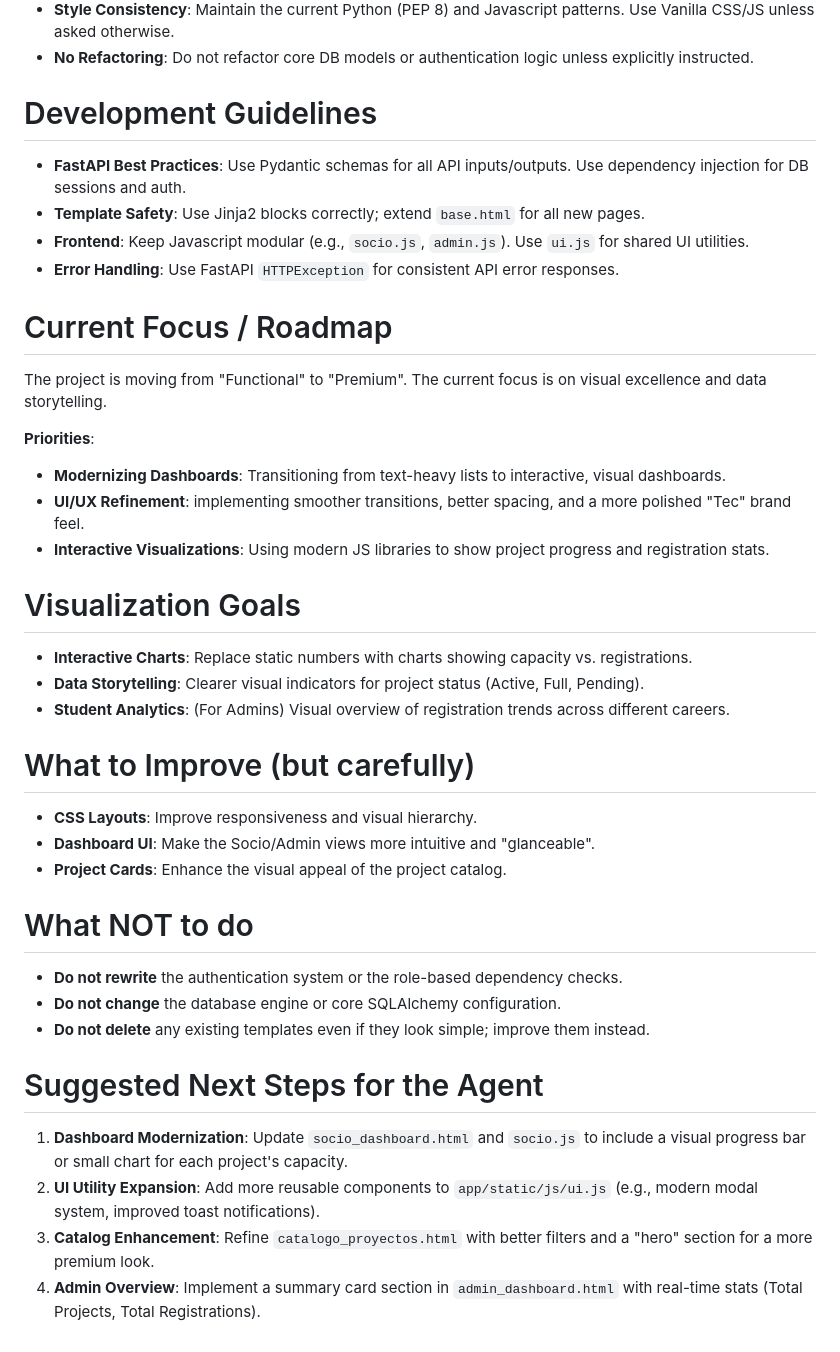
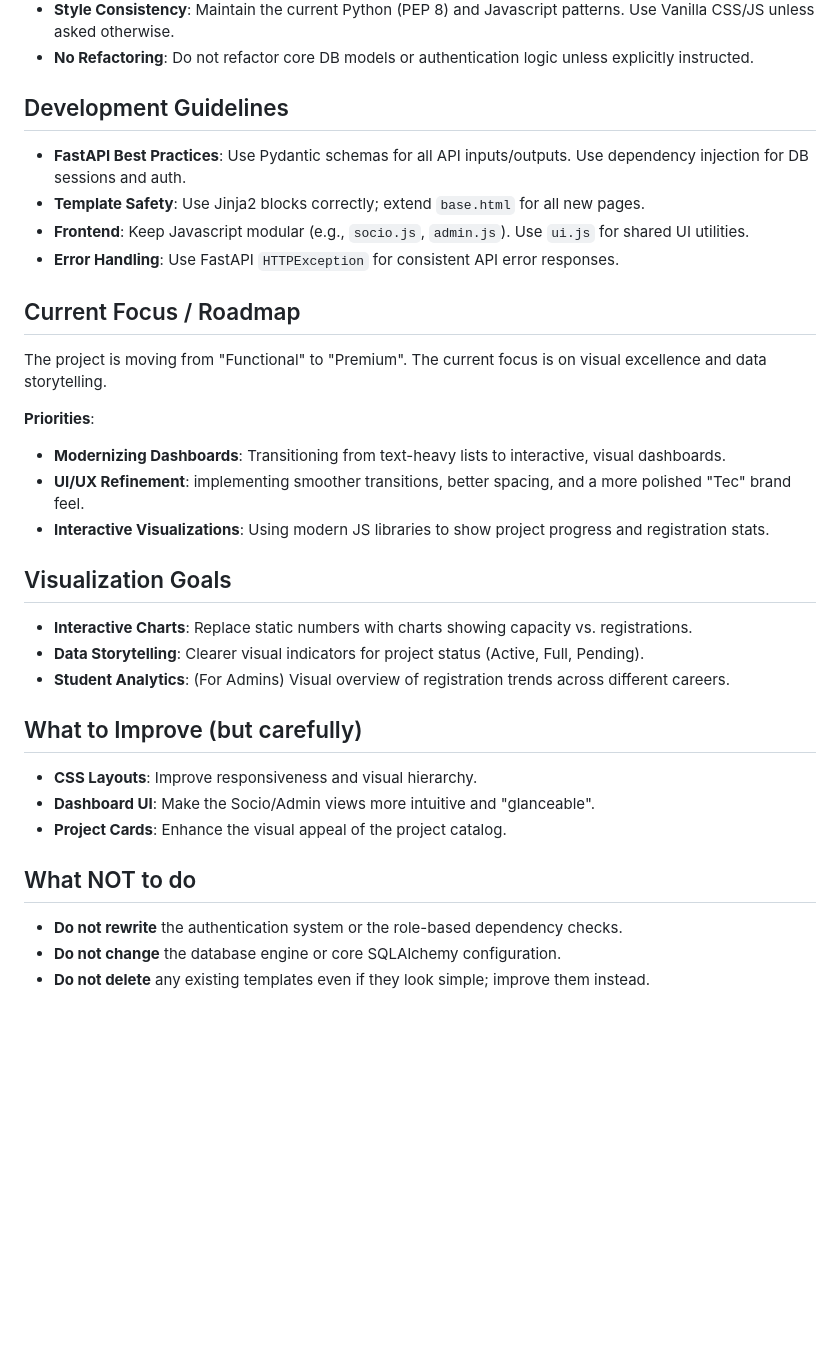
Before and after one commit to Abrilolo/sistema_feriasocial, a Markdown page: CLAUDE.md, the part around one of its changes. GitHub-like rendering; blank space fills up the shorter version.

```diff
--- a/CLAUDE.md
+++ b/CLAUDE.md
@@ -34,13 +147,14 @@ The following core functionalities are fully operational and should not be refac
 - **Style Consistency**: Maintain the current Python (PEP 8) and Javascript patterns. Use Vanilla CSS/JS unless asked otherwise.
 - **No Refactoring**: Do not refactor core DB models or authentication logic unless explicitly instructed.
 
-# Development Guidelines
+## Development Guidelines
 - **FastAPI Best Practices**: Use Pydantic schemas for all API inputs/outputs. Use dependency injection for DB sessions and auth.
 - **Template Safety**: Use Jinja2 blocks correctly; extend `base.html` for all new pages.
 - **Frontend**: Keep Javascript modular (e.g., `socio.js`, `admin.js`). Use `ui.js` for shared UI utilities.
 - **Error Handling**: Use FastAPI `HTTPException` for consistent API error responses.
 
-# Current Focus / Roadmap
+## Current Focus / Roadmap
+
 The project is moving from "Functional" to "Premium". The current focus is on visual excellence and data storytelling.
 
 **Priorities**:
@@ -48,23 +162,17 @@ The project is moving from "Functional" to "Premium". The current focus is on vi
 - **UI/UX Refinement**: implementing smoother transitions, better spacing, and a more polished "Tec" brand feel.
 - **Interactive Visualizations**: Using modern JS libraries to show project progress and registration stats.
 
-# Visualization Goals
+## Visualization Goals
 - **Interactive Charts**: Replace static numbers with charts showing capacity vs. registrations.
 - **Data Storytelling**: Clearer visual indicators for project status (Active, Full, Pending).
 - **Student Analytics**: (For Admins) Visual overview of registration trends across different careers.
 
-# What to Improve (but carefully)
+## What to Improve (but carefully)
 - **CSS Layouts**: Improve responsiveness and visual hierarchy.
 - **Dashboard UI**: Make the Socio/Admin views more intuitive and "glanceable".
 - **Project Cards**: Enhance the visual appeal of the project catalog.
 
-# What NOT to do
+## What NOT to do
 - **Do not rewrite** the authentication system or the role-based dependency checks.
 - **Do not change** the database engine or core SQLAlchemy configuration.
 - **Do not delete** any existing templates even if they look simple; improve them instead.
-
-# Suggested Next Steps for the Agent
-1.  **Dashboard Modernization**: Update `socio_dashboard.html` and `socio.js` to include a visual progress bar or small chart for each project's capacity.
-2.  **UI Utility Expansion**: Add more reusable components to `app/static/js/ui.js` (e.g., modern modal system, improved toast notifications).
-3.  **Catalog Enhancement**: Refine `catalogo_proyectos.html` with better filters and a "hero" section for a more premium look.
-4.  **Admin Overview**: Implement a summary card section in `admin_dashboard.html` with real-time stats (Total Projects, Total Registrations).
```
Also changed, not shown: other parts of CLAUDE.md (+127 -14 lines).
